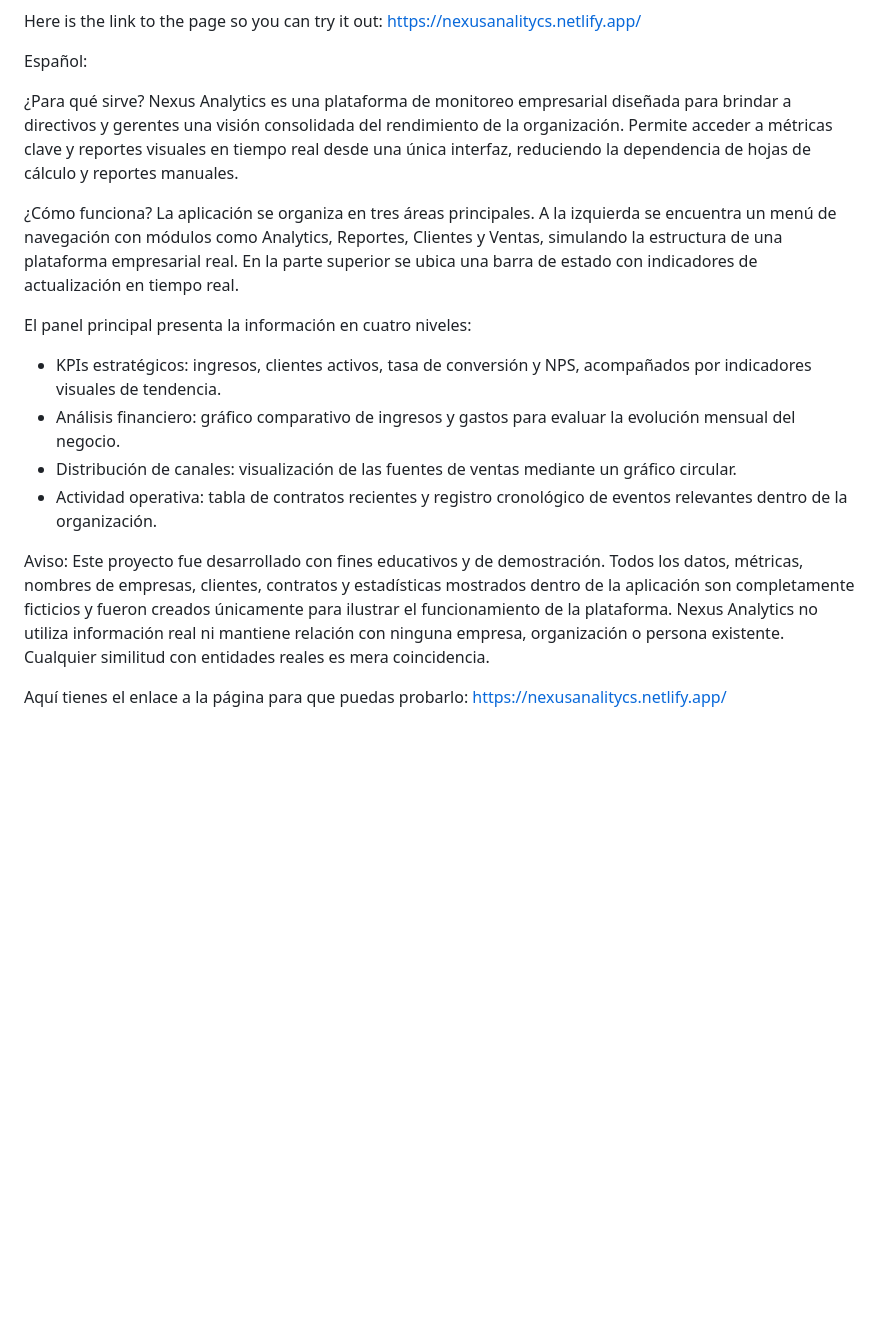
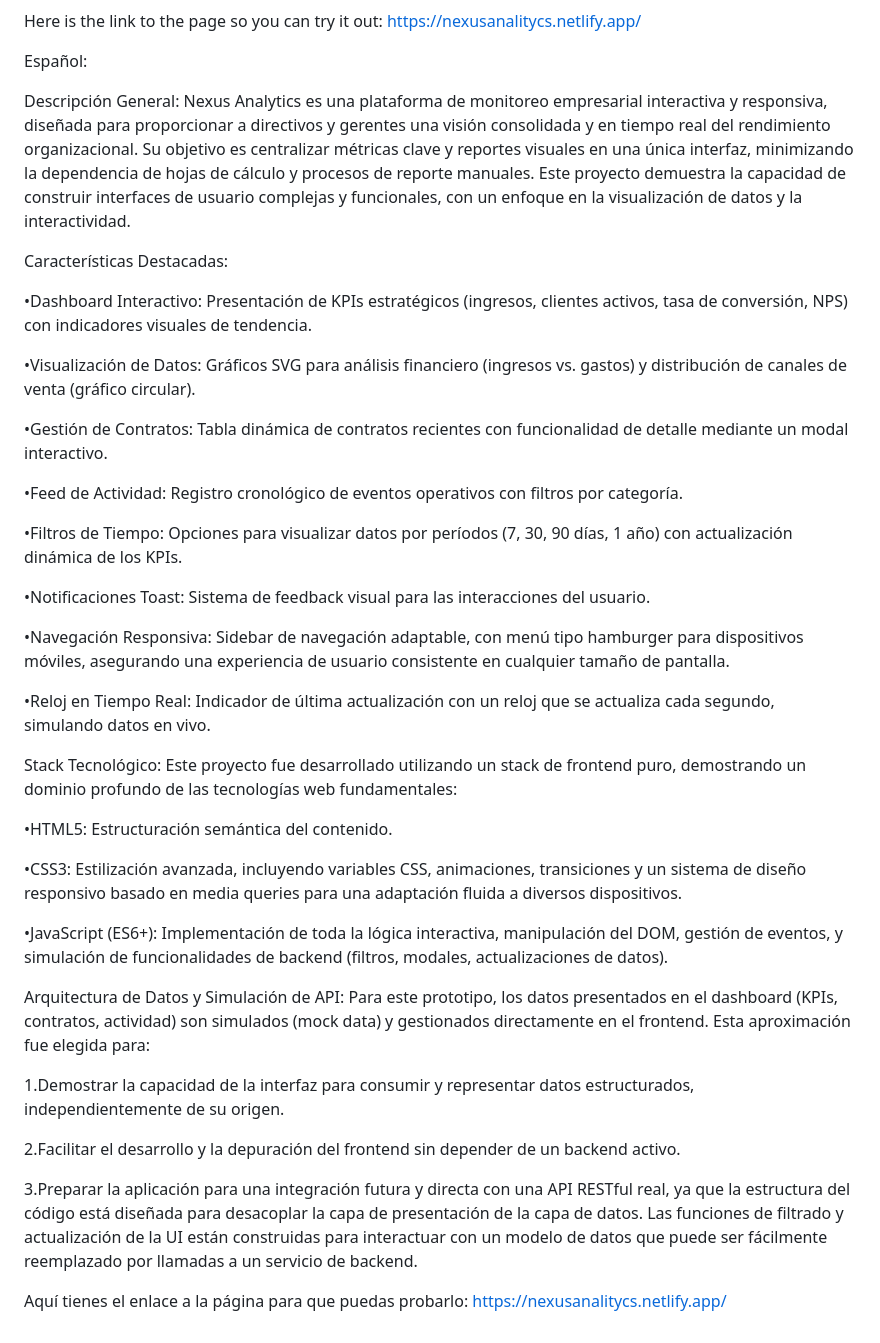
Before and after one commit to Santiago-Romano/NexusAnalytics, a Markdown page: README.md, the part around the change. Drawn GitHub-style; blank space fills up the shorter version.

```diff
--- a/README.md
+++ b/README.md
@@ -25,26 +25,44 @@ https://nexusanalitycs.netlify.app/
 
 Español:
 
-¿Para qué sirve?
-Nexus Analytics es una plataforma de monitoreo empresarial diseñada para brindar a directivos y gerentes una visión consolidada del rendimiento de la organización.
-Permite acceder a métricas clave y reportes visuales en tiempo real desde una única interfaz, reduciendo la dependencia de hojas de cálculo y reportes manuales.
+Descripción General:
+Nexus Analytics es una plataforma de monitoreo empresarial interactiva y responsiva, diseñada para proporcionar a directivos y gerentes una visión consolidada y en tiempo real del rendimiento organizacional. Su objetivo es centralizar métricas clave y reportes visuales en una única interfaz, minimizando la dependencia de hojas de cálculo y procesos de reporte manuales. Este proyecto demuestra la capacidad de construir interfaces de usuario complejas y funcionales, con un enfoque en la visualización de datos y la interactividad.
 
-¿Cómo funciona?
-La aplicación se organiza en tres áreas principales.
-A la izquierda se encuentra un menú de navegación con módulos como Analytics, Reportes, Clientes y Ventas, simulando la estructura de una plataforma empresarial real.
-En la parte superior se ubica una barra de estado con indicadores de actualización en tiempo real.
+Características Destacadas:
 
-El panel principal presenta la información en cuatro niveles:
-- KPIs estratégicos: ingresos, clientes activos, tasa de conversión y NPS, acompañados por indicadores visuales de tendencia.
-- Análisis financiero: gráfico comparativo de ingresos y gastos para evaluar la evolución mensual del negocio.
-- Distribución de canales: visualización de las fuentes de ventas mediante un gráfico circular.
-- Actividad operativa: tabla de contratos recientes y registro cronológico de eventos relevantes dentro de la organización.
+•Dashboard Interactivo: Presentación de KPIs estratégicos (ingresos, clientes activos, tasa de conversión, NPS) con indicadores visuales de tendencia.
 
-Aviso:
-Este proyecto fue desarrollado con fines educativos y de demostración. Todos los datos, métricas, nombres de empresas, clientes, contratos y estadísticas mostrados dentro de la aplicación son completamente ficticios y fueron creados únicamente para ilustrar el funcionamiento de la plataforma.
-Nexus Analytics no utiliza información real ni mantiene relación con ninguna empresa, organización o persona existente.
-Cualquier similitud con entidades reales es mera coincidencia.
+•Visualización de Datos: Gráficos SVG para análisis financiero (ingresos vs. gastos) y distribución de canales de venta (gráfico circular).
 
+•Gestión de Contratos: Tabla dinámica de contratos recientes con funcionalidad de detalle mediante un modal interactivo.
+
+•Feed de Actividad: Registro cronológico de eventos operativos con filtros por categoría.
+
+•Filtros de Tiempo: Opciones para visualizar datos por períodos (7, 30, 90 días, 1 año) con actualización dinámica de los KPIs.
+
+•Notificaciones Toast: Sistema de feedback visual para las interacciones del usuario.
+
+•Navegación Responsiva: Sidebar de navegación adaptable, con menú tipo hamburger para dispositivos móviles, asegurando una experiencia de usuario consistente en cualquier tamaño de pantalla.
+
+•Reloj en Tiempo Real: Indicador de última actualización con un reloj que se actualiza cada segundo, simulando datos en vivo.
+
+Stack Tecnológico:
+Este proyecto fue desarrollado utilizando un stack de frontend puro, demostrando un dominio profundo de las tecnologías web fundamentales:
+
+•HTML5: Estructuración semántica del contenido.
+
+•CSS3: Estilización avanzada, incluyendo variables CSS, animaciones, transiciones y un sistema de diseño responsivo basado en media queries para una adaptación fluida a diversos dispositivos.
+
+•JavaScript (ES6+): Implementación de toda la lógica interactiva, manipulación del DOM, gestión de eventos, y simulación de funcionalidades de backend (filtros, modales, actualizaciones de datos).
+
+Arquitectura de Datos y Simulación de API:
+Para este prototipo, los datos presentados en el dashboard (KPIs, contratos, actividad) son simulados (mock data) y gestionados directamente en el frontend. Esta aproximación fue elegida para:
+
+1.Demostrar la capacidad de la interfaz para consumir y representar datos estructurados, independientemente de su origen.
+
+2.Facilitar el desarrollo y la depuración del frontend sin depender de un backend activo.
+
+3.Preparar la aplicación para una integración futura y directa con una API RESTful real, ya que la estructura del código está diseñada para desacoplar la capa de presentación de la capa de datos. Las funciones de filtrado y actualización de la UI están construidas para interactuar con un modelo de datos que puede ser fácilmente reemplazado por llamadas a un servicio de backend.
 
 Aquí tienes el enlace a la página para que puedas probarlo:
 https://nexusanalitycs.netlify.app/
```
